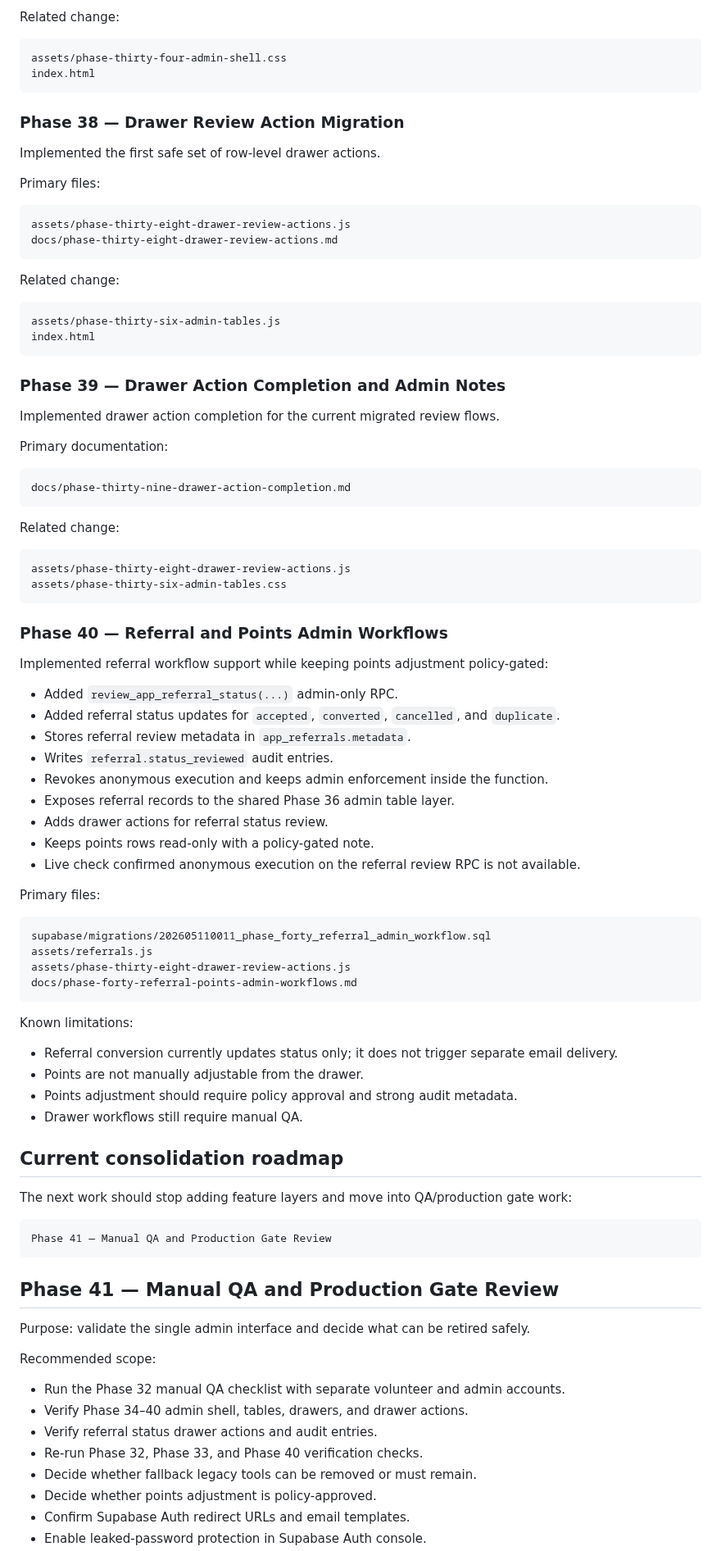
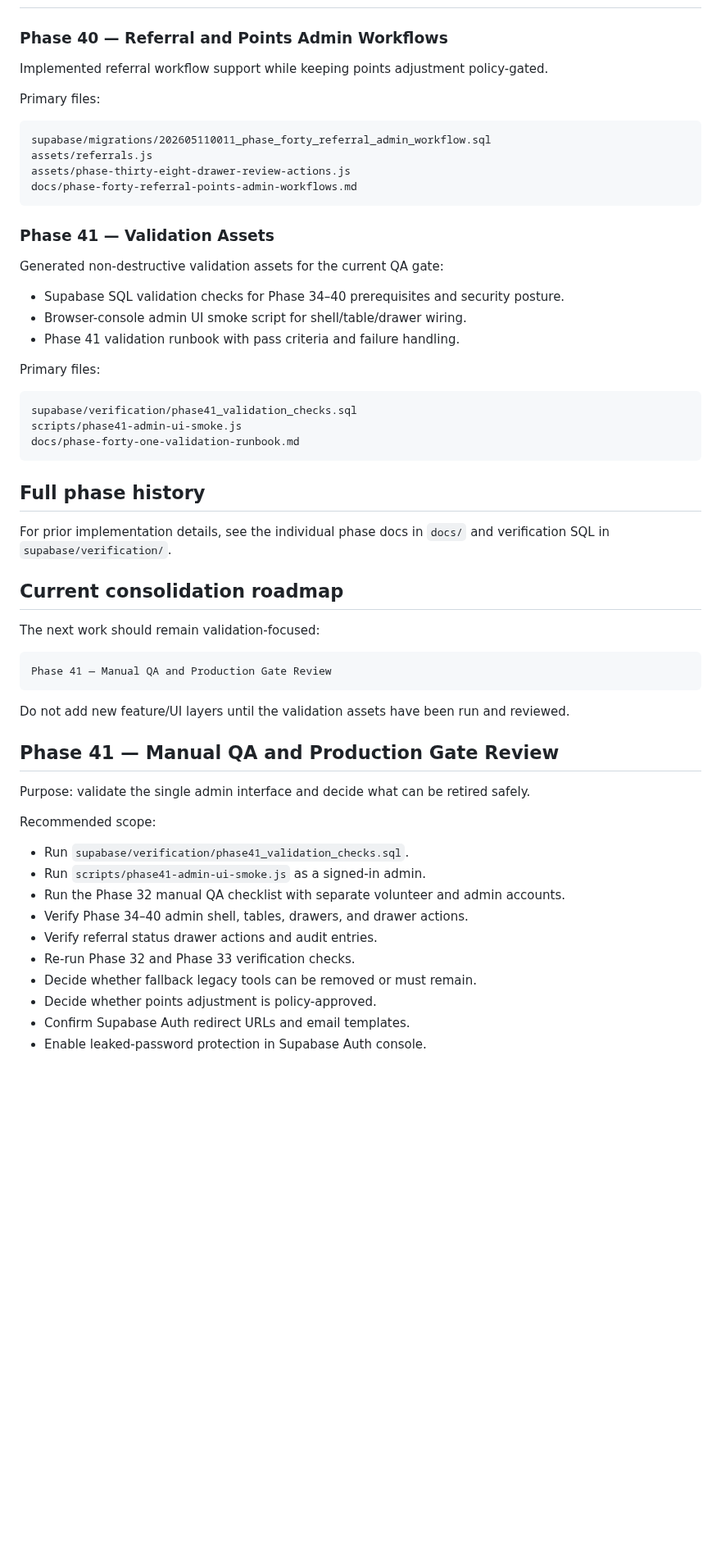
Before and after one commit to aqideh/mendakivolapp, a Markdown page: docs/development-roadmap.md, the part around one of its changes. Shown at 82% size. Drawn GitHub-style; blank space fills up the shorter version.

Commit message:
Add Phase 41 validation assets to roadmap

````diff
--- a/docs/development-roadmap.md
+++ b/docs/development-roadmap.md
@@ -230,58 +48,6 @@ docs/phase-thirty-seven-legacy-surface-retirement.md
-Related change:
-
-```text
-assets/phase-thirty-four-admin-shell.css
-index.html
-```
-
-### Phase 38 — Drawer Review Action Migration
-
-Implemented the first safe set of row-level drawer actions.
-
-Primary files:
-
-```text
-assets/phase-thirty-eight-drawer-review-actions.js
-docs/phase-thirty-eight-drawer-review-actions.md
-```
-
-Related change:
-
-```text
-assets/phase-thirty-six-admin-tables.js
-index.html
-```
-
-### Phase 39 — Drawer Action Completion and Admin Notes
-
-Implemented drawer action completion for the current migrated review flows.
-
-Primary documentation:
-
-```text
-docs/phase-thirty-nine-drawer-action-completion.md
-```
-
-Related change:
-
-```text
-assets/phase-thirty-eight-drawer-review-actions.js
-assets/phase-thirty-six-admin-tables.css
-```
-
 ### Phase 40 — Referral and Points Admin Workflows
 
-Implemented referral workflow support while keeping points adjustment policy-gated:
-
-- Added `review_app_referral_status(...)` admin-only RPC.
-- Added referral status updates for `accepted`, `converted`, `cancelled`, and `duplicate`.
-- Stores referral review metadata in `app_referrals.metadata`.
-- Writes `referral.status_reviewed` audit entries.
-- Revokes anonymous execution and keeps admin enforcement inside the function.
-- Exposes referral records to the shared Phase 36 admin table layer.
-- Adds drawer actions for referral status review.
-- Keeps points rows read-only with a policy-gated note.
-- Live check confirmed anonymous execution on the referral review RPC is not available.
+Implemented referral workflow support while keeping points adjustment policy-gated.
 
 Primary files:
 
@@ -292,20 +58,35 @@ assets/phase-thirty-eight-drawer-review-actions.js
 docs/phase-forty-referral-points-admin-workflows.md
 ```
 
-Known limitations:
+### Phase 41 — Validation Assets
 
-- Referral conversion currently updates status only; it does not trigger separate email delivery.
-- Points are not manually adjustable from the drawer.
-- Points adjustment should require policy approval and strong audit metadata.
-- Drawer workflows still require manual QA.
+Generated non-destructive validation assets for the current QA gate:
+
+- Supabase SQL validation checks for Phase 34–40 prerequisites and security posture.
+- Browser-console admin UI smoke script for shell/table/drawer wiring.
+- Phase 41 validation runbook with pass criteria and failure handling.
+
+Primary files:
+
+```text
+supabase/verification/phase41_validation_checks.sql
+scripts/phase41-admin-ui-smoke.js
+docs/phase-forty-one-validation-runbook.md
+```
+
+## Full phase history
+
+For prior implementation details, see the individual phase docs in `docs/` and verification SQL in `supabase/verification/`.
 
 ## Current consolidation roadmap
 
-The next work should stop adding feature layers and move into QA/production gate work:
+The next work should remain validation-focused:
 
 ```text
 Phase 41 — Manual QA and Production Gate Review
 ```
+
+Do not add new feature/UI layers until the validation assets have been run and reviewed.
 
 ## Phase 41 — Manual QA and Production Gate Review
 
@@ -313,10 +94,12 @@ Purpose: validate the single admin interface and decide what can be retired safe
 
 Recommended scope:
 
+- Run `supabase/verification/phase41_validation_checks.sql`.
+- Run `scripts/phase41-admin-ui-smoke.js` as a signed-in admin.
 - Run the Phase 32 manual QA checklist with separate volunteer and admin accounts.
 - Verify Phase 34–40 admin shell, tables, drawers, and drawer actions.
 - Verify referral status drawer actions and audit entries.
-- Re-run Phase 32, Phase 33, and Phase 40 verification checks.
+- Re-run Phase 32 and Phase 33 verification checks.
 - Decide whether fallback legacy tools can be removed or must remain.
 - Decide whether points adjustment is policy-approved.
 - Confirm Supabase Auth redirect URLs and email templates.
````
Also changed, not shown: other parts of docs/development-roadmap.md (+12 -192 lines).
